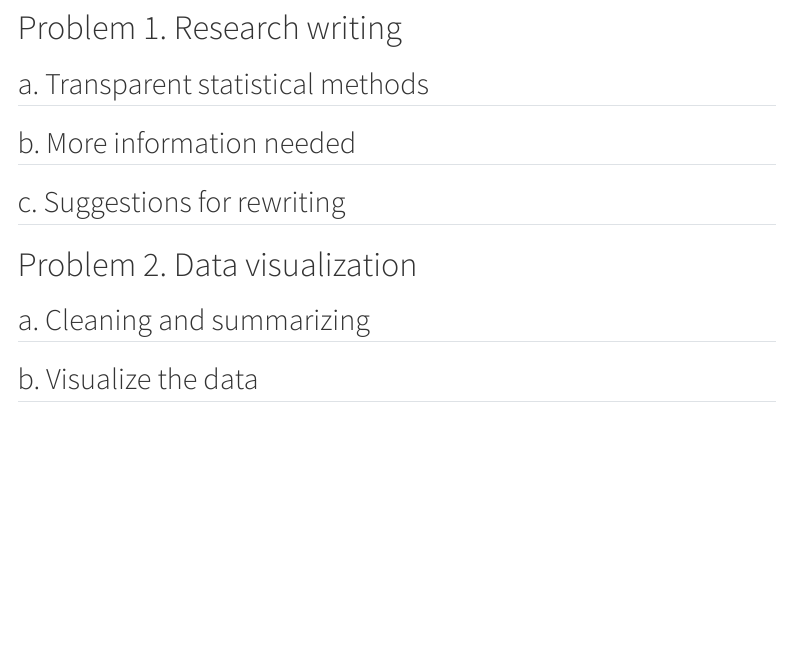
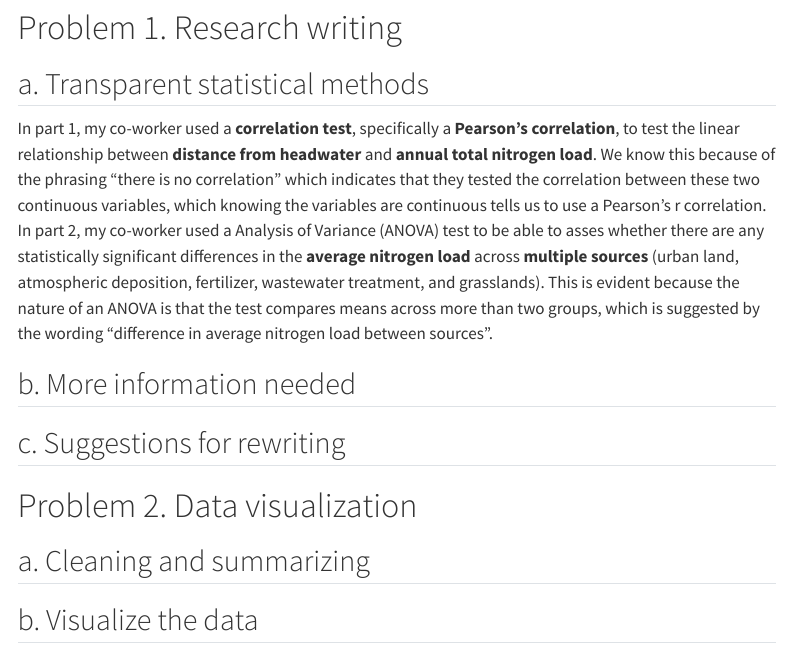
Before and after one commit to lperusa7/ENVS-193DS_spring-2025_final, a Quarto document (code/final.qmd): the page in a window 1100 px wide, from 530 px down. Rendered offline with R 4.5, knitr and Pandoc in place of Quarto, with nearby package versions; some code elsewhere in the file could not run offline; menus at the side of the page are left out.

Commit message:
answering part a of problem 1

```diff
--- a/code/final.qmd
+++ b/code/final.qmd
@@ -35,6 +35,9 @@ sst <- read_csv(
 # Problem 1. Research writing
 
 ## a. Transparent statistical methods
+
+In part 1, my co-worker used a **correlation test**, specifically a **Pearson's correlation**, to test the linear relationship between **distance from headwater** and **annual total nitrogen load**. We know this because of the phrasing "there is no correlation" which indicates that they tested the correlation between these two continuous variables, which knowing the variables are continuous tells us to use a Pearson's r correlation.
+In part 2, my co-worker used a Analysis of Variance (ANOVA) test to be able to asses whether there are any statistically significant differences in the **average nitrogen load** across **multiple sources** (urban land, atmospheric deposition, fertilizer, wastewater treatment, and grasslands). This is evident because the nature of an ANOVA is that the test compares means across more than two groups, which is suggested by the wording "difference in average nitrogen load between sources".
 
 ## b. More information needed
 
```
